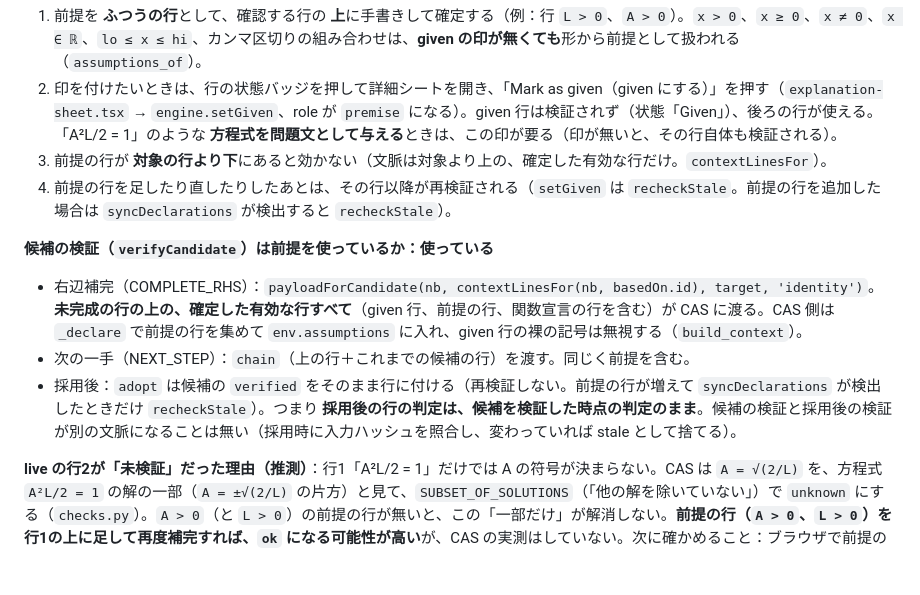
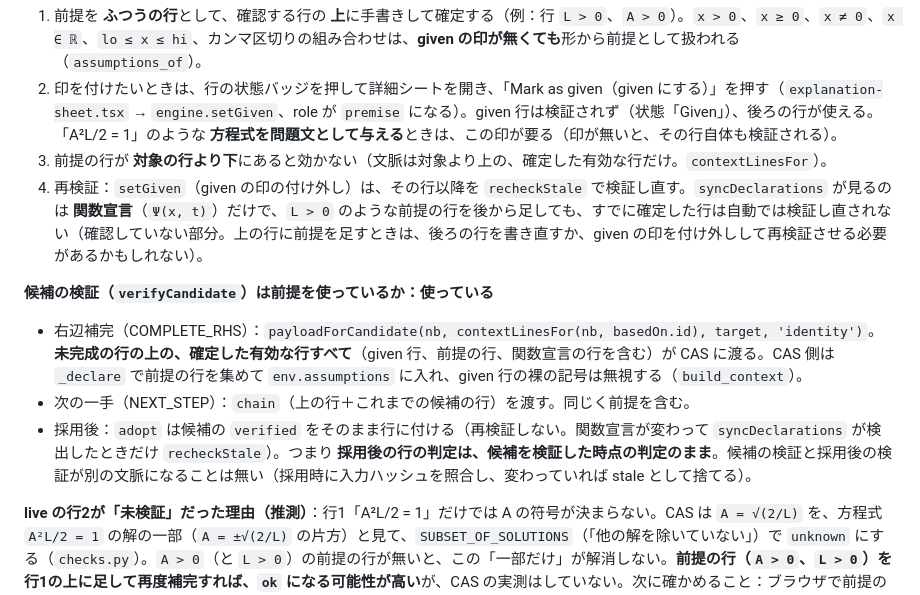
Before and after one commit to jphacks/ng_2616, a Markdown page: docs/tasks/AI_COMPLETION_NOTES.md, the part around the change. Rendered like a GitHub page; blank space fills up the shorter version.

Commit message:
M-06: NOTES の再検証の記述を、関数宣言だけが対象という実際の挙動に直す
Co-Authored-By: Claude Sonnet 5.5 <noreply@anthropic.com>

```diff
--- a/docs/tasks/AI_COMPLETION_NOTES.md
+++ b/docs/tasks/AI_COMPLETION_NOTES.md
@@ -176,12 +176,12 @@ npx playwright test tests/e2e/demo.spec.ts tests/e2e/checking.spec.ts      # 約
 1. 前提を **ふつうの行**として、確認する行の **上**に手書きして確定する（例：行 `L > 0`、`A > 0`）。`x > 0`、`x ≥ 0`、`x ≠ 0`、`x ∈ ℝ`、`lo ≤ x ≤ hi`、カンマ区切りの組み合わせは、**given の印が無くても**形から前提として扱われる（`assumptions_of`）。
 2. 印を付けたいときは、行の状態バッジを押して詳細シートを開き、「Mark as given（given にする）」を押す（`explanation-sheet.tsx` → `engine.setGiven`、role が `premise` になる）。given 行は検証されず（状態「Given」）、後ろの行が使える。「A²L/2 = 1」のような **方程式を問題文として与える**ときは、この印が要る（印が無いと、その行自体も検証される）。
 3. 前提の行が **対象の行より下**にあると効かない（文脈は対象より上の、確定した有効な行だけ。`contextLinesFor`）。
-4. 前提の行を足したり直したりしたあとは、その行以降が再検証される（`setGiven` は `recheckStale`。前提の行を追加した場合は `syncDeclarations` が検出すると `recheckStale`）。
+4. 再検証：`setGiven`（given の印の付け外し）は、その行以降を `recheckStale` で検証し直す。`syncDeclarations` が見るのは **関数宣言**（`Ψ(x, t)`）だけで、`L > 0` のような前提の行を後から足しても、すでに確定した行は自動では検証し直されない（確認していない部分。上の行に前提を足すときは、後ろの行を書き直すか、given の印を付け外しして再検証させる必要があるかもしれない）。
 
 **候補の検証（`verifyCandidate`）は前提を使っているか：使っている**
 - 右辺補完（COMPLETE_RHS）：`payloadForCandidate(nb, contextLinesFor(nb, basedOn.id), target, 'identity')`。**未完成の行の上の、確定した有効な行すべて**（given 行、前提の行、関数宣言の行を含む）が CAS に渡る。CAS 側は `_declare` で前提の行を集めて `env.assumptions` に入れ、given 行の裸の記号は無視する（`build_context`）。
 - 次の一手（NEXT_STEP）：`chain`（上の行＋これまでの候補の行）を渡す。同じく前提を含む。
-- 採用後：`adopt` は候補の `verified` をそのまま行に付ける（再検証しない。前提の行が増えて `syncDeclarations` が検出したときだけ `recheckStale`）。つまり **採用後の行の判定は、候補を検証した時点の判定のまま**。候補の検証と採用後の検証が別の文脈になることは無い（採用時に入力ハッシュを照合し、変わっていれば stale として捨てる）。
+- 採用後：`adopt` は候補の `verified` をそのまま行に付ける（再検証しない。関数宣言が変わって `syncDeclarations` が検出したときだけ `recheckStale`）。つまり **採用後の行の判定は、候補を検証した時点の判定のまま**。候補の検証と採用後の検証が別の文脈になることは無い（採用時に入力ハッシュを照合し、変わっていれば stale として捨てる）。
 
 **live の行2が「未検証」だった理由（推測）**：行1「A²L/2 = 1」だけでは A の符号が決まらない。CAS は `A = √(2/L)` を、方程式 `A²L/2 = 1` の解の一部（`A = ±√(2/L)` の片方）と見て、`SUBSET_OF_SOLUTIONS`（「他の解を除いていない」）で `unknown` にする（`checks.py`）。`A > 0`（と `L > 0`）の前提の行が無いと、この「一部だけ」が解消しない。**前提の行（`A > 0`、`L > 0`）を行1の上に足して再度補完すれば、`ok` になる可能性が高い**が、CAS の実測はしていない。次に確かめること：ブラウザで前提の行を足して、同じ補完を試す（ユーザー）。
 
```
